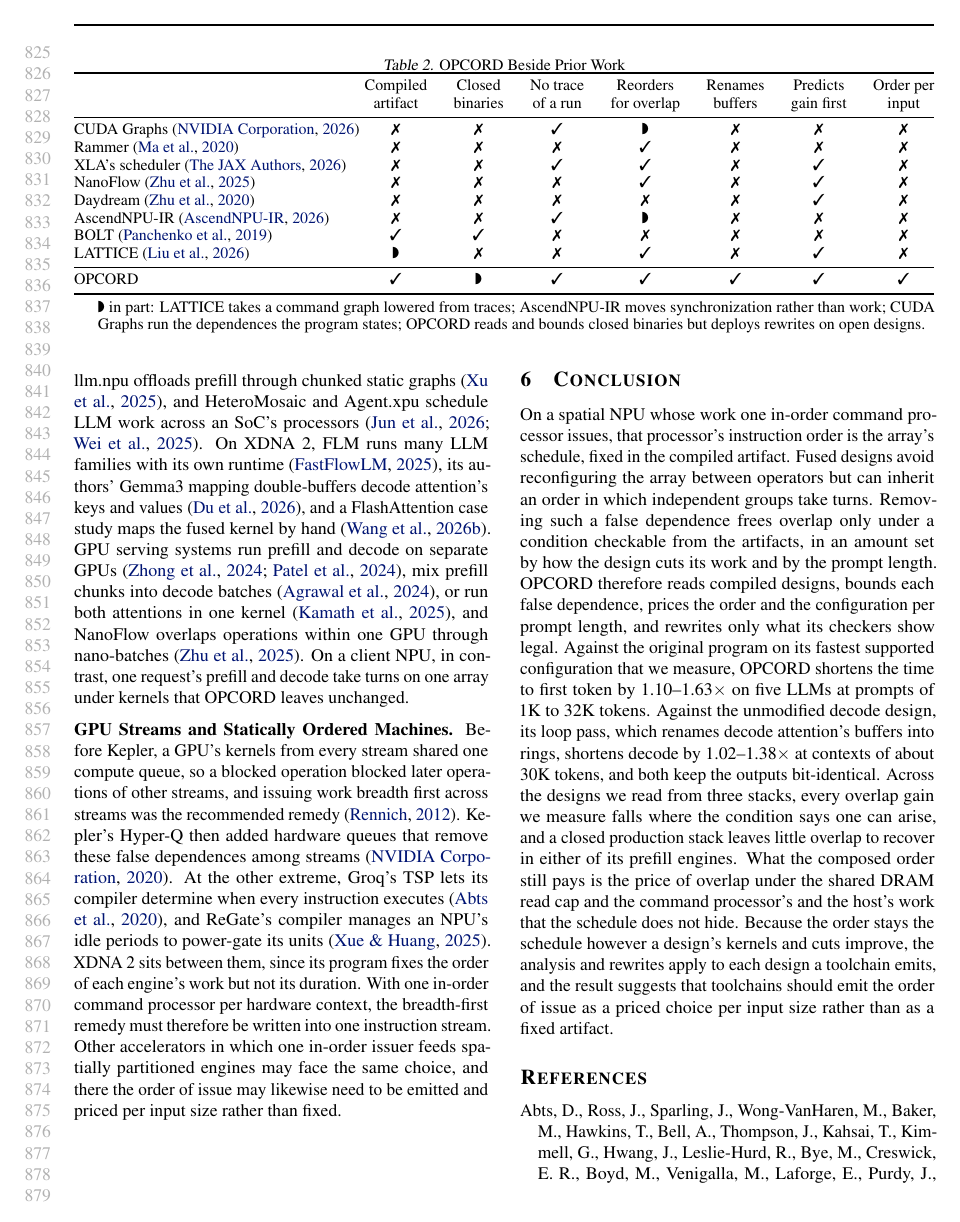
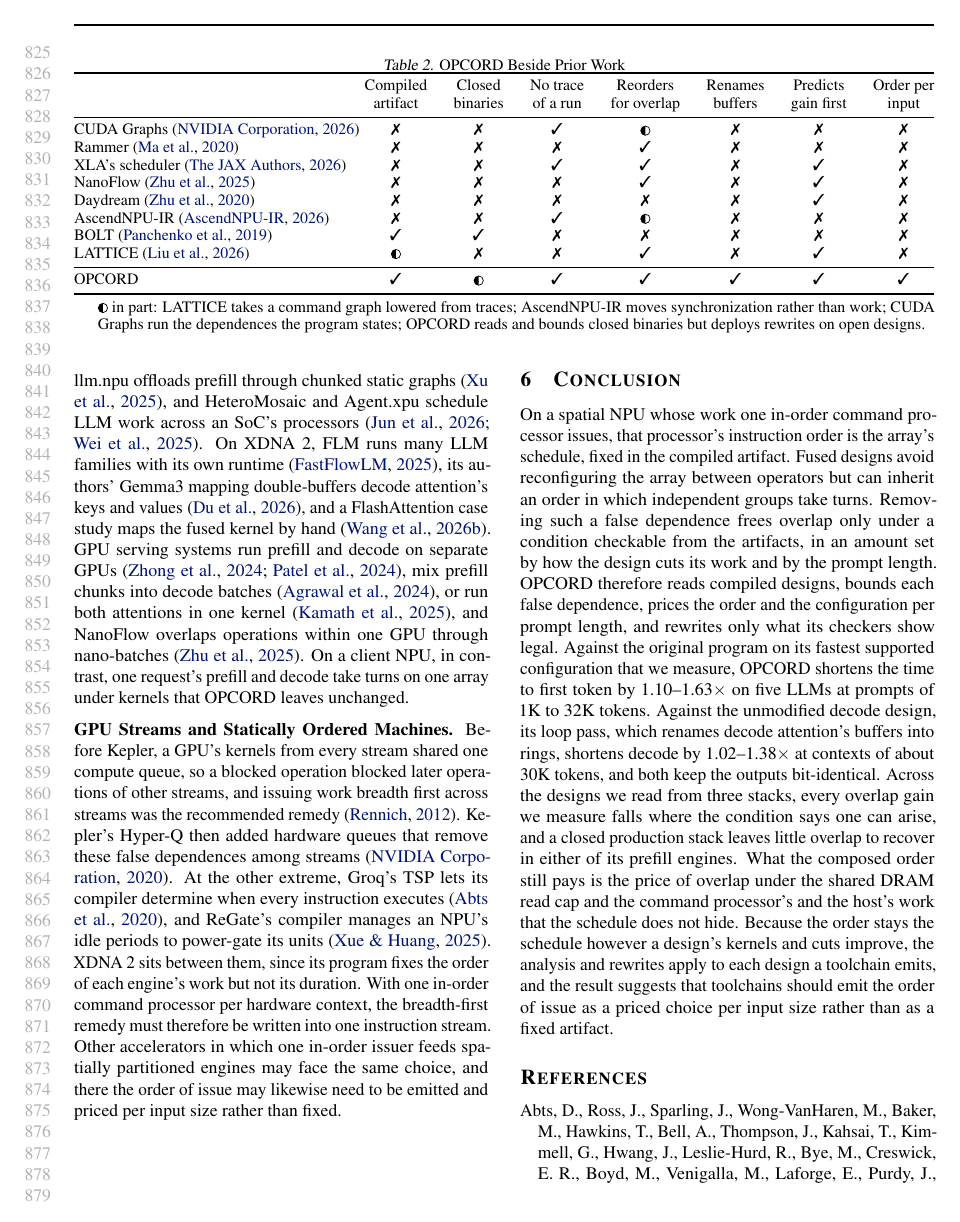
Before and after one commit to jskimko/aie-cosched, a LaTeX paper (paper/main.tex): page 16 of 20. Compiled offline with pdfLaTeX.

Commit message:
paper: Table 2's partial mark as a half-filled circle

```diff
--- a/paper/main.tex
+++ b/paper/main.tex
@@ -18,6 +18,7 @@
 \usepackage{xcolor}
 \usepackage{threeparttable}
 \usepackage{pifont}  % check and cross marks in the census table
+\usepackage{tikz}  % the half-filled circle in Table 2
 \usepackage[hyphens]{url}
 
 % hyperref makes hyperlinks in the resulting PDF.
@@ -45,7 +46,7 @@
 \newcommand{\ms}{\,ms}
 \newcommand{\cmark}{\ding{51}}
 \newcommand{\xmark}{\ding{55}}
-\newcommand{\pmark}{\ding{119}}
+\newcommand{\pmark}{\tikz[baseline=-0.6ex]{\fill (0,0) -- (0,0.65ex) arc[start angle=90,end angle=270,radius=0.65ex] -- cycle; \draw[line width=0.4pt] (0,0) circle[radius=0.65ex];}}  % half-filled circle: in part
 \newcommand{\tabgroup}[1]{\multicolumn{4}{@{}l}{\textit{#1}}}
 
 \let\oldtexttt\texttt
```
